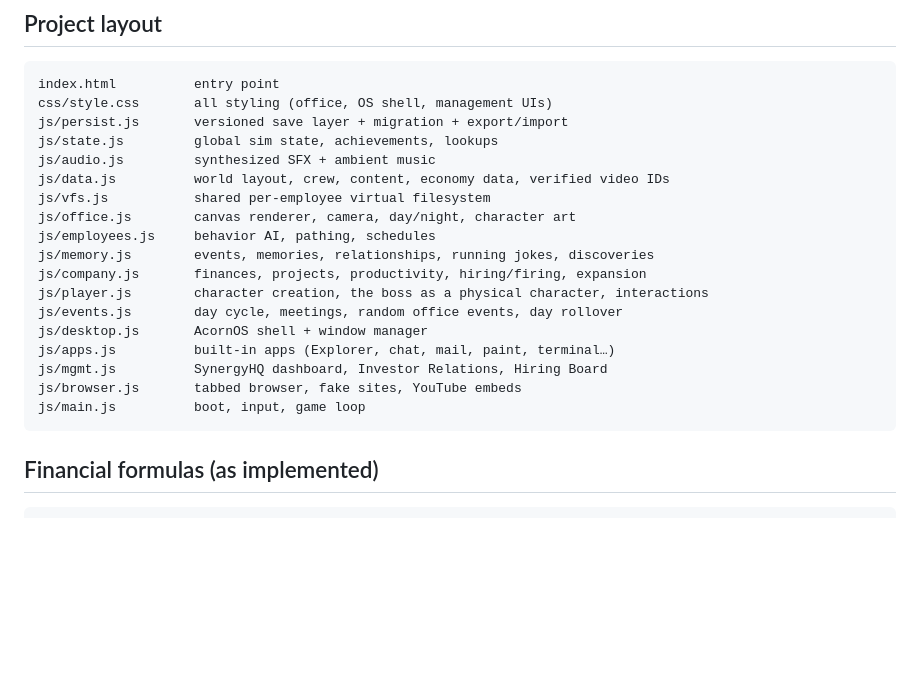
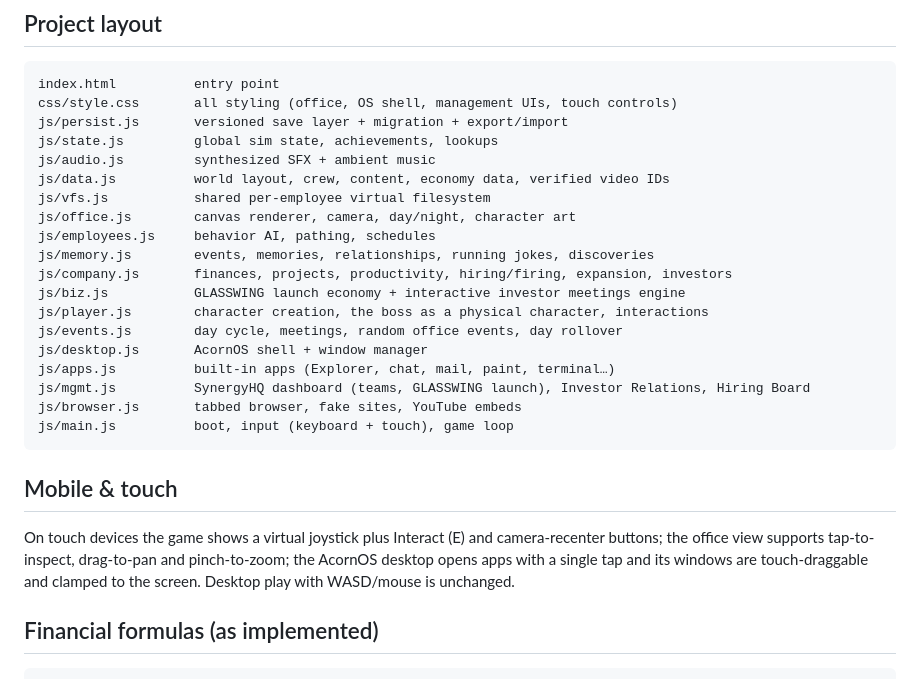
Before and after one commit to Cooljett1234567890/office-sim, a Markdown page: README.md, the part around the change. GitHub-like rendering; blank space fills up the shorter version.

Commit message:
docs: accurate project layout (biz.js, mgmt tabs), mobile/touch section

````diff
--- a/README.md
+++ b/README.md
@@ -97,7 +97,7 @@ Documents / Downloads / Pictures`):
 
 ```
 index.html          entry point
-css/style.css       all styling (office, OS shell, management UIs)
+css/style.css       all styling (office, OS shell, management UIs, touch controls)
 js/persist.js       versioned save layer + migration + export/import
 js/state.js         global sim state, achievements, lookups
 js/audio.js         synthesized SFX + ambient music
@@ -106,15 +106,24 @@ js/vfs.js           shared per-employee virtual filesystem
 js/office.js        canvas renderer, camera, day/night, character art
 js/employees.js     behavior AI, pathing, schedules
 js/memory.js        events, memories, relationships, running jokes, discoveries
-js/company.js       finances, projects, productivity, hiring/firing, expansion
+js/company.js       finances, projects, productivity, hiring/firing, expansion, investors
+js/biz.js           GLASSWING launch economy + interactive investor meetings engine
 js/player.js        character creation, the boss as a physical character, interactions
 js/events.js        day cycle, meetings, random office events, day rollover
 js/desktop.js       AcornOS shell + window manager
 js/apps.js          built-in apps (Explorer, chat, mail, paint, terminal…)
-js/mgmt.js          SynergyHQ dashboard, Investor Relations, Hiring Board
+js/mgmt.js          SynergyHQ dashboard (teams, GLASSWING launch), Investor Relations, Hiring Board
 js/browser.js       tabbed browser, fake sites, YouTube embeds
-js/main.js          boot, input, game loop
+js/main.js          boot, input (keyboard + touch), game loop
 ```
+
+## Mobile & touch
+
+On touch devices the game shows a virtual joystick plus Interact (E) and
+camera-recenter buttons; the office view supports tap-to-inspect, drag-to-pan
+and pinch-to-zoom; the AcornOS desktop opens apps with a single tap and its
+windows are touch-draggable and clamped to the screen. Desktop play with
+WASD/mouse is unchanged.
 
 ## Financial formulas (as implemented)
 
````
